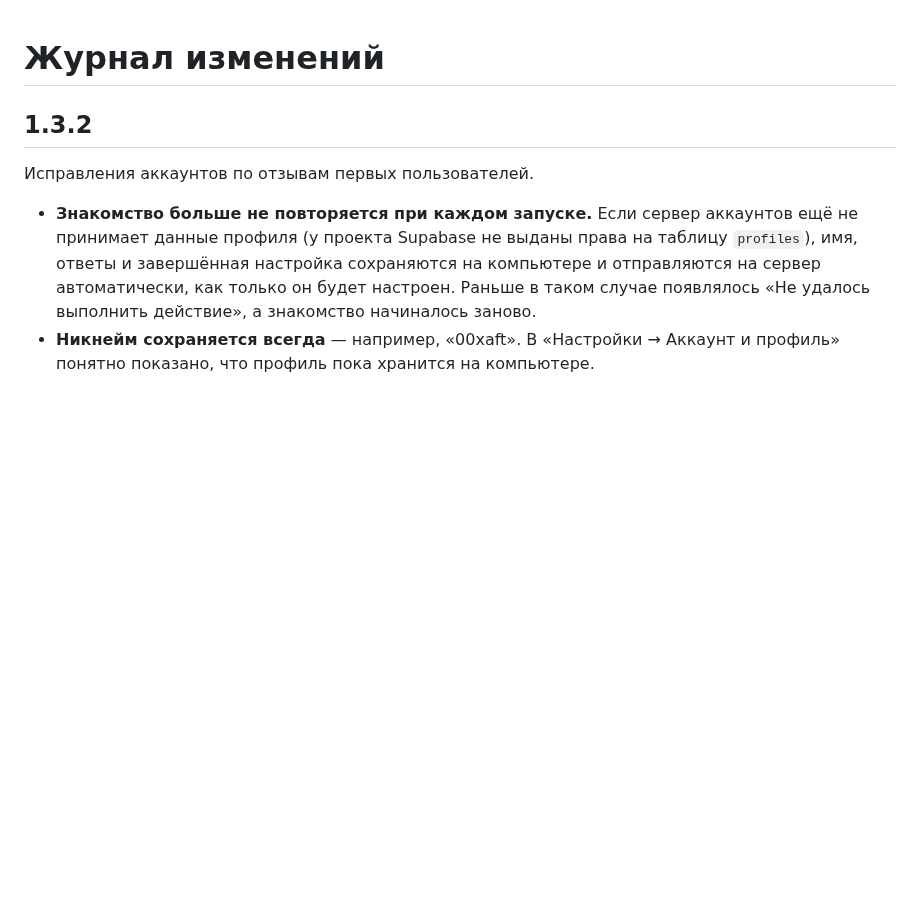
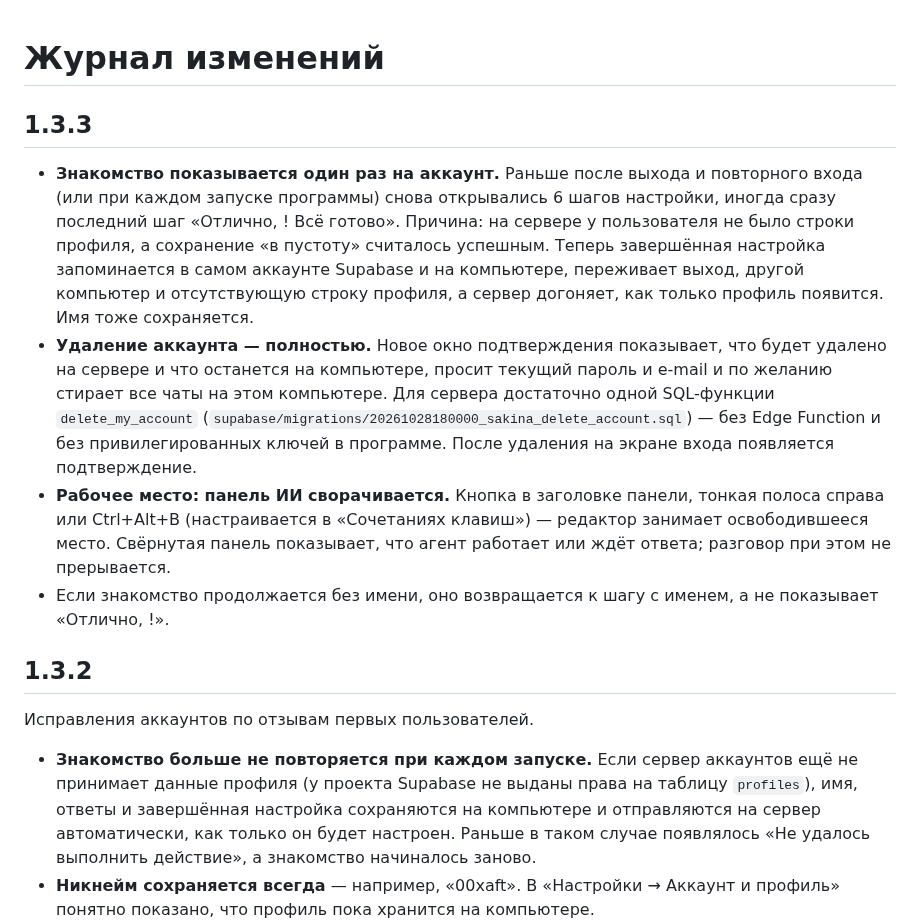
Before and after one commit to imomzoda-dev/SakinaAiDesktop, a Markdown page: CHANGELOG.md, the part around the change. Drawn GitHub-style; blank space fills up the shorter version.

```diff
--- a/CHANGELOG.md
+++ b/CHANGELOG.md
@@ -1,4 +1,11 @@
 # Журнал изменений
+
+## 1.3.3
+
+- **Знакомство показывается один раз на аккаунт.** Раньше после выхода и повторного входа (или при каждом запуске программы) снова открывались 6 шагов настройки, иногда сразу последний шаг «Отлично, ! Всё готово». Причина: на сервере у пользователя не было строки профиля, а сохранение «в пустоту» считалось успешным. Теперь завершённая настройка запоминается в самом аккаунте Supabase и на компьютере, переживает выход, другой компьютер и отсутствующую строку профиля, а сервер догоняет, как только профиль появится. Имя тоже сохраняется.
+- **Удаление аккаунта — полностью.** Новое окно подтверждения показывает, что будет удалено на сервере и что останется на компьютере, просит текущий пароль и e-mail и по желанию стирает все чаты на этом компьютере. Для сервера достаточно одной SQL-функции `delete_my_account` (`supabase/migrations/20261028180000_sakina_delete_account.sql`) — без Edge Function и без привилегированных ключей в программе. После удаления на экране входа появляется подтверждение.
+- **Рабочее место: панель ИИ сворачивается.** Кнопка в заголовке панели, тонкая полоса справа или Ctrl+Alt+B (настраивается в «Сочетаниях клавиш») — редактор занимает освободившееся место. Свёрнутая панель показывает, что агент работает или ждёт ответа; разговор при этом не прерывается.
+- Если знакомство продолжается без имени, оно возвращается к шагу с именем, а не показывает «Отлично, !».
 
 ## 1.3.2
 
```
Also changed, not shown: README.md (+12 -0 lines), README.ru.md (+12 -0 lines), docs/screenshots/account-delete.png (added), docs/screenshots/workspace-ai-collapsed.png (added).
